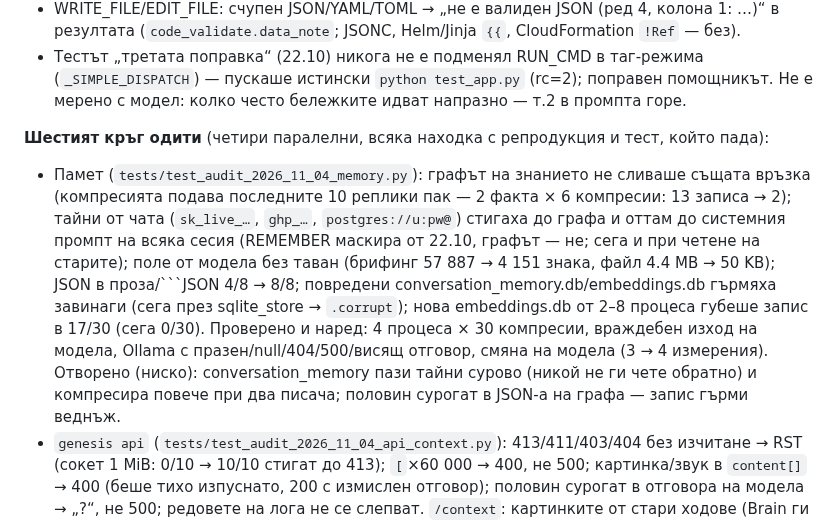
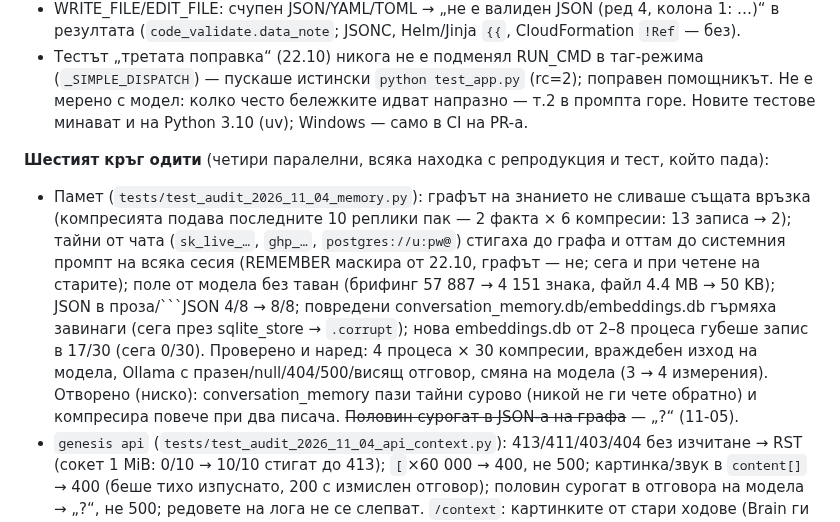
Before and after one commit to me7ko-dev/genesis-agent, a Markdown page: NEXT_STEPS.md, the part around the change. Rendered like a GitHub page.

Commit message:
NEXT_STEPS: сурогатът в графа — затворен; 3.10
Co-Authored-By: Claude Opus 5.5 <noreply@anthropic.com>
Claude-Session: https://claude.ai/code/session_01Wwypd5jmx8usiSDCFjLNRD

```diff
--- a/NEXT_STEPS.md
+++ b/NEXT_STEPS.md
@@ -100,6 +100,7 @@
 - Тестът „третата поправка“ (22.10) никога не е подменял RUN_CMD в таг-режима
   (`_SIMPLE_DISPATCH`) — пускаше истински `python test_app.py` (rc=2); поправен помощникът.
 Не е мерено с модел: колко често бележките идват напразно — т.2 в промпта горе.
+Новите тестове минават и на Python 3.10 (uv); Windows — само в CI на PR-а.
 
 **Шестият кръг одити** (четири паралелни, всяка находка с репродукция и тест, който пада):
 - Памет (`tests/test_audit_2026_11_04_memory.py`): графът на знанието не сливаше същата
@@ -113,7 +114,7 @@
   Проверено и наред: 4 процеса × 30 компресии, враждебен изход на модела, Ollama с
   празен/null/404/500/висящ отговор, смяна на модела (3 → 4 измерения).
   Отворено (ниско): conversation_memory пази тайни сурово (никой не ги чете обратно) и
-  компресира повече при два писача; половин сурогат в JSON-а на графа — запис гърми веднъж.
+  компресира повече при два писача. ~~Половин сурогат в JSON-а на графа~~ — „?“ (11-05).
 - `genesis api` (`tests/test_audit_2026_11_04_api_context.py`): 413/411/403/404 без
   изчитане → RST (сокет 1 MiB: 0/10 → 10/10 стигат до 413); `[`×60 000 → 400, не 500;
   картинка/звук в `content[]` → 400 (беше тихо изпуснато, 200 с измислен отговор); половин
```
